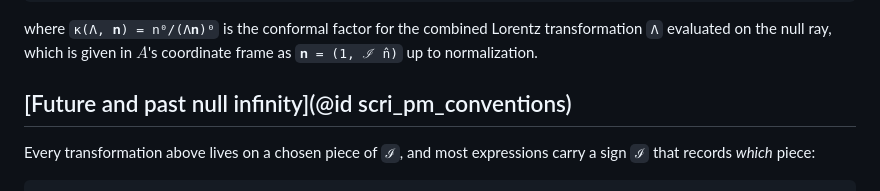
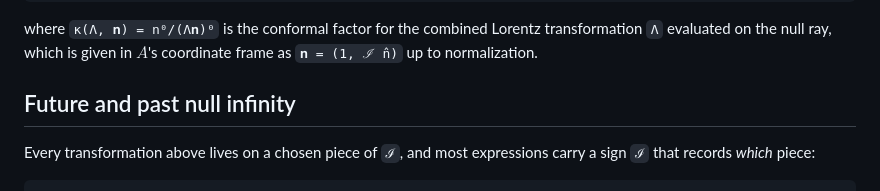
Before and after one commit to moble/Scri.jl, a Markdown page: docs/src/50-conventions.md, the part around the change. Drawn GitHub-style.

```diff
--- a/docs/src/50-conventions.md
+++ b/docs/src/50-conventions.md
@@ -152,7 +152,7 @@ combined Lorentz transformation ``Λ`` evaluated on the null ray, which
 is given in $A$'s coordinate frame as ``𝐧 = (1, ℐ n̂)`` up to
 normalization.
 
-## [Future and past null infinity](@id scri_pm_conventions)
+## Future and past null infinity
 
 Every transformation above lives on a chosen piece of ``ℐ``, and most
 expressions carry a sign ``ℐ`` that records *which* piece:
```
Also changed, not shown: 2 other files.
